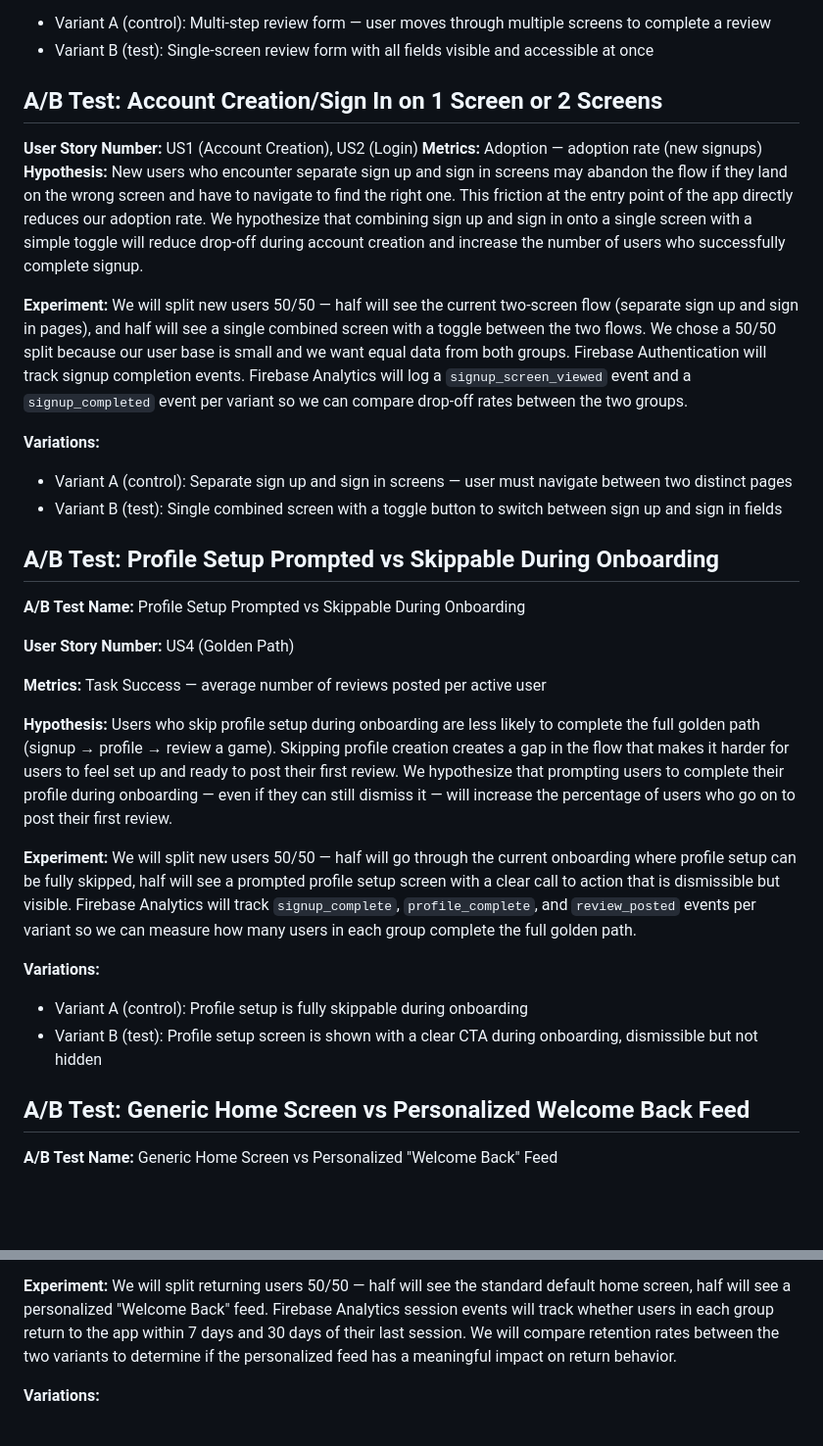
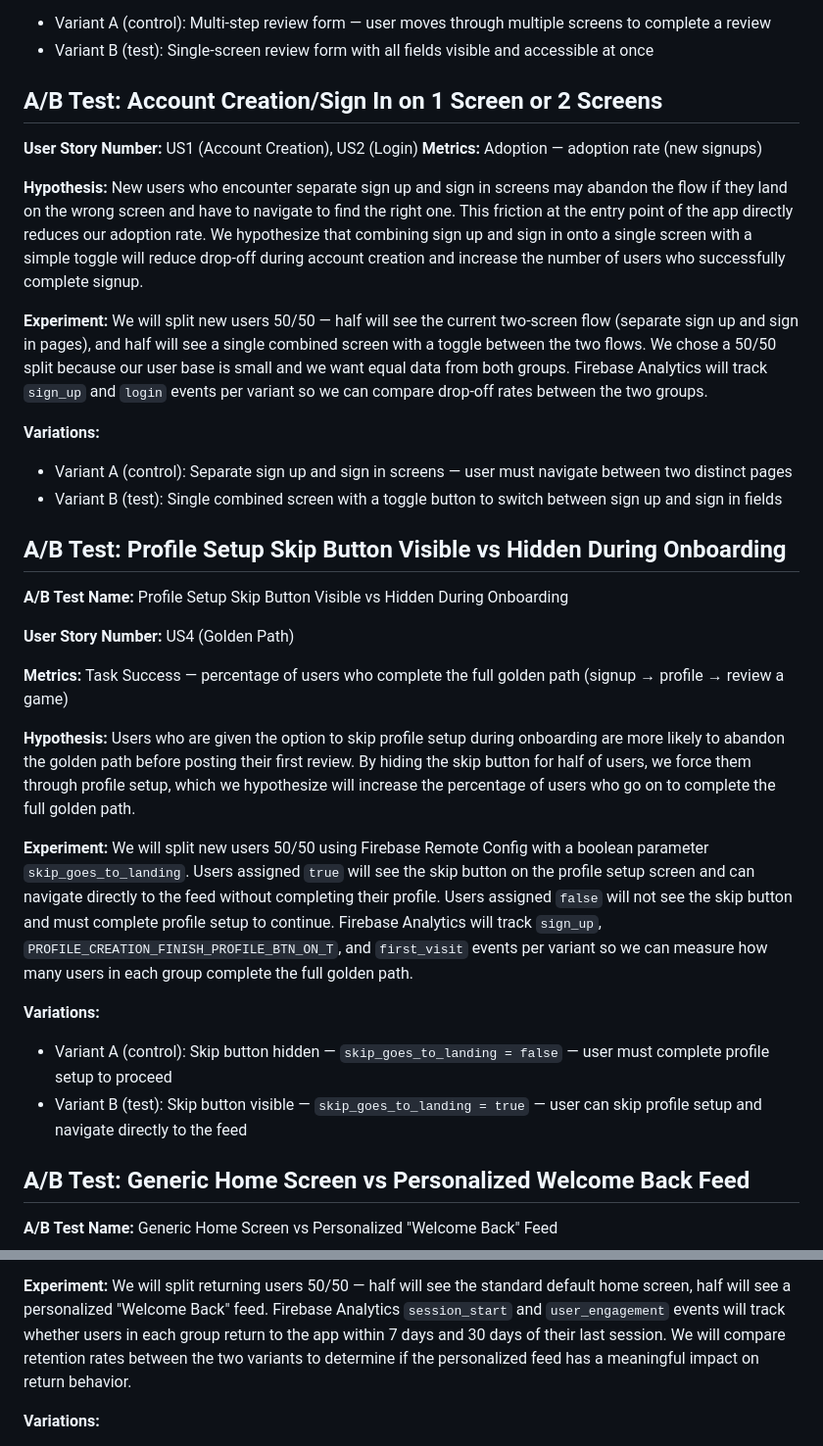
Before and after one commit to keelyfowler/video-game-305, a Markdown page: docs/ABTEST.md, 2 parts joined by grey strips. Shown at 98% size. Drawn GitHub-style; blank space fills up the shorter version.

```diff
--- a/docs/ABTEST.md
+++ b/docs/ABTEST.md
@@ -25,9 +25,10 @@ rates and weekly reviews written per user across both variants.
   accessible at once
 
 
-## **A/B Test:** Account Creation/Sign In on 1 Screen or 2 Screens
+## A/B Test: Account Creation/Sign In on 1 Screen or 2 Screens
 **User Story Number:** US1 (Account Creation), US2 (Login)
 **Metrics:** Adoption — adoption rate (new signups)
+
 **Hypothesis:** New users who encounter separate sign up and sign in screens
 may abandon the flow if they land on the wrong screen and have to navigate
 to find the right one. This friction at the entry point of the app directly
@@ -39,9 +40,8 @@ creation and increase the number of users who successfully complete signup.
 two-screen flow (separate sign up and sign in pages), and half will see a
 single combined screen with a toggle between the two flows. We chose a 50/50
 split because our user base is small and we want equal data from both groups.
-Firebase Authentication will track signup completion events. Firebase Analytics
-will log a `signup_screen_viewed` event and a `signup_completed` event per
-variant so we can compare drop-off rates between the two groups.
+Firebase Analytics will track `sign_up` and `login` events per variant so we
+can compare drop-off rates between the two groups.
 
 **Variations:**
 - Variant A (control): Separate sign up and sign in screens — user must
@@ -50,33 +50,35 @@ variant so we can compare drop-off rates between the two groups.
   between sign up and sign in fields
 
 
-## A/B Test: Profile Setup Prompted vs Skippable During Onboarding
+## A/B Test: Profile Setup Skip Button Visible vs Hidden During Onboarding
 
-**A/B Test Name:** Profile Setup Prompted vs Skippable During Onboarding
+**A/B Test Name:** Profile Setup Skip Button Visible vs Hidden During Onboarding
 
 **User Story Number:** US4 (Golden Path)
 
-**Metrics:** Task Success — average number of reviews posted per active user
+**Metrics:** Task Success — percentage of users who complete the full golden
+path (signup → profile → review a game)
 
-**Hypothesis:** Users who skip profile setup during onboarding are less likely
-to complete the full golden path (signup → profile → review a game). Skipping
-profile creation creates a gap in the flow that makes it harder for users to
-feel set up and ready to post their first review. We hypothesize that prompting
-users to complete their profile during onboarding — even if they can still
-dismiss it — will increase the percentage of users who go on to post their
-first review.
+**Hypothesis:** Users who are given the option to skip profile setup during
+onboarding are more likely to abandon the golden path before posting their
+first review. By hiding the skip button for half of users, we force them
+through profile setup, which we hypothesize will increase the percentage of
+users who go on to complete the full golden path.
 
-**Experiment:** We will split new users 50/50 — half will go through the
-current onboarding where profile setup can be fully skipped, half will see
-a prompted profile setup screen with a clear call to action that is
-dismissible but visible. Firebase Analytics will track
-`signup_complete`, `profile_complete`, and `review_posted` events per variant
-so we can measure how many users in each group complete the full golden path.
+**Experiment:** We will split new users 50/50 using Firebase Remote Config
+with a boolean parameter `skip_goes_to_landing`. Users assigned `true` will
+see the skip button on the profile setup screen and can navigate directly to
+the feed without completing their profile. Users assigned `false` will not
+see the skip button and must complete profile setup to continue. Firebase
+Analytics will track `sign_up`, `PROFILE_CREATION_FINISH_PROFILE_BTN_ON_T`,
+and `first_visit` events per variant so we can measure how many users in each
+group complete the full golden path.
 
 **Variations:**
-- Variant A (control): Profile setup is fully skippable during onboarding
-- Variant B (test): Profile setup screen is shown with a clear CTA during
-  onboarding, dismissible but not hidden
+- Variant A (control): Skip button hidden — `skip_goes_to_landing = false` —
+  user must complete profile setup to proceed
+- Variant B (test): Skip button visible — `skip_goes_to_landing = true` —
+  user can skip profile setup and navigate directly to the feed
 
 
 ## A/B Test: Generic Home Screen vs Personalized Welcome Back Feed
@@ -96,10 +98,10 @@ back, increasing both 7-day and 30-day retention rates.
 
 **Experiment:** We will split returning users 50/50 — half will see the
 standard default home screen, half will see a personalized "Welcome Back"
-feed. Firebase Analytics session events will track whether users in each
-group return to the app within 7 days and 30 days of their last session.
-We will compare retention rates between the two variants to determine if
-the personalized feed has a meaningful impact on return behavior.
+feed. Firebase Analytics `session_start` and `user_engagement` events will
+track whether users in each group return to the app within 7 days and 30 days
+of their last session. We will compare retention rates between the two variants
+to determine if the personalized feed has a meaningful impact on return behavior.
 
 **Variations:**
 - Variant A (control): Default home screen shown to all returning users
```
